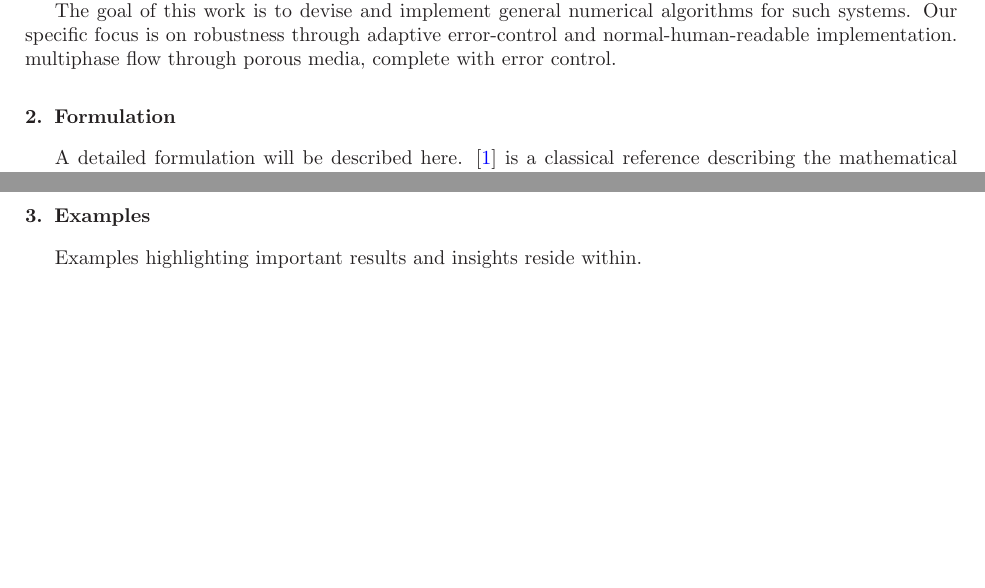
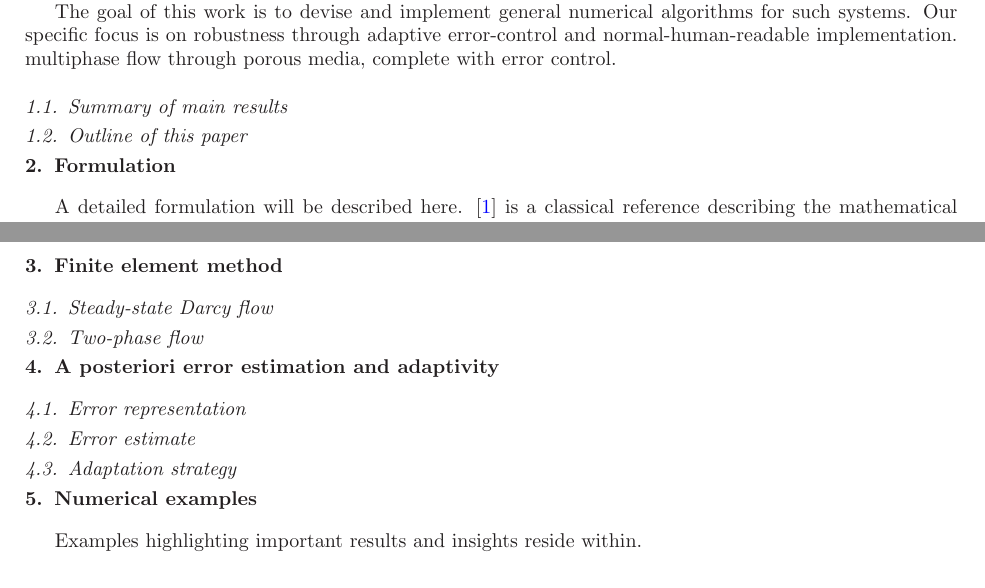
Before and after one commit to hnarayanan/porous-flow, a LaTeX document (notes/adaptive-porous-flow.tex, which reads notes/sections/adaptivity.tex, notes/sections/examples.tex, notes/sections/fem.tex): two parts of pages 1 and 3 of 3, joined at a grey line, cut so that both start at the same text, the shorter picture padded with empty space. Compiled offline with LaTeX, dvips and Ghostscript.

Commit message:
Thought about the structure of the document some more and laid out a skeleton

```diff
--- /dev/null
+++ b/notes/sections/adaptivity.tex
@@ -0,0 +1,18 @@
+\section{A posteriori error estimation and adaptivity}
+\label{adaptivity}
+
+\subsection{Error representation}
+\label{error-representation}
+
+\subsection{Error estimate}
+\label{error-estimate}
+
+\subsection{Adaptation strategy}
+\label{adaptation-strategy}
+
+
+% Local Variables:
+% TeX-master: "adaptive-porous-flow"
+% mode: latex
+% mode: flyspell
+% End:
--- a/notes/sections/examples.tex
+++ b/notes/sections/examples.tex
@@ -1,4 +1,4 @@
-\section{Examples}
+\section{Numerical examples}
 \label{examples}
 
 Examples highlighting important results and insights reside within.
--- /dev/null
+++ b/notes/sections/fem.tex
@@ -0,0 +1,14 @@
+\section{Finite element method}
+\label{fem}
+
+\subsection{Steady-state Darcy flow}
+\label{darcy-flow-fem}
+
+\subsection{Two-phase flow}
+\label{two-phase-flow}
+
+% Local Variables:
+% TeX-master: "adaptive-porous-flow"
+% mode: latex
+% mode: flyspell
+% End:
--- a/notes/sections/introduction.tex
+++ b/notes/sections/introduction.tex
@@ -15,6 +15,12 @@ through adaptive error-control and normal-human-readable
 implementation. multiphase flow through porous media, complete with
 error control.
 
+\subsection{Summary of main results}
+\label{results-summary}
+
+\subsection{Outline of this paper}
+\label{outline}
+
 % Local Variables:
 % TeX-master: "adaptive-porous-flow"
 % mode: latex
```
Also changed, not shown: notes/adaptive-porous-flow.tex (+2 -0 lines).
